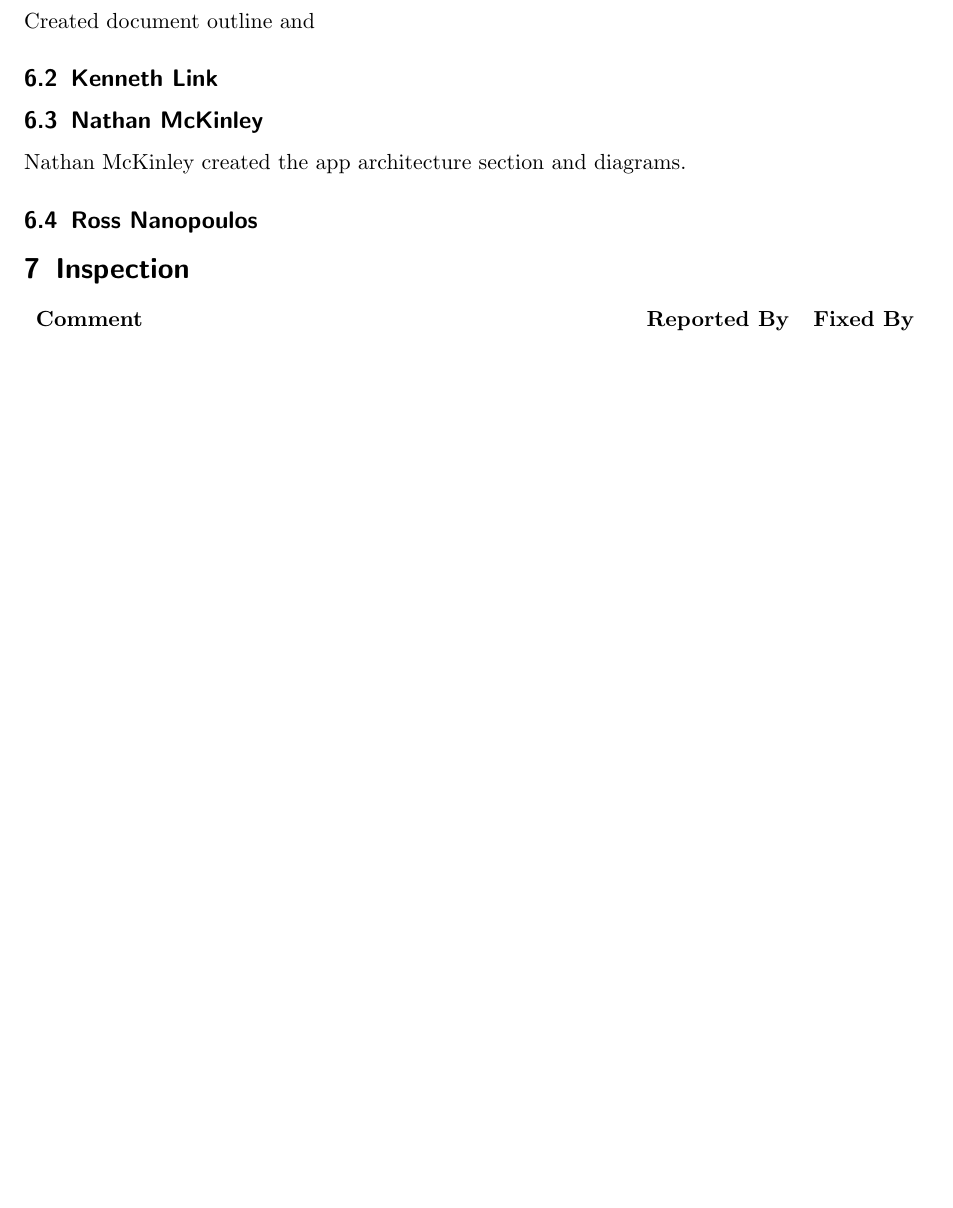
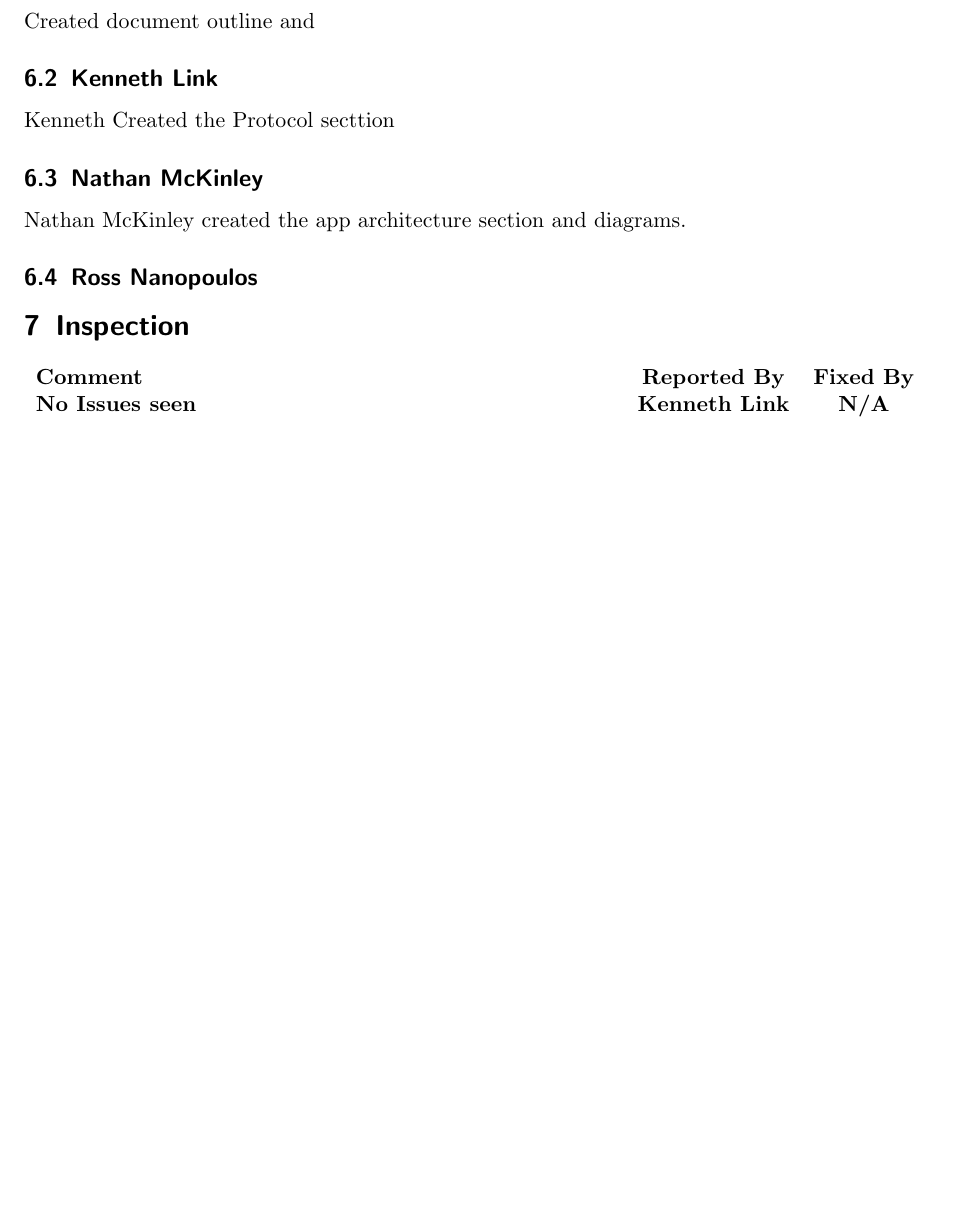
Before and after one commit to danielkeller/393torrent, a LaTeX paper (docs/design.tex): part of page 10 of 10, cut so that both start at the same text, the shorter picture padded with empty space. Compiled offline with pdfLaTeX.

Commit message:
Inspected the document no errors
(omg finish your sections so i can finish this gin bottle)

```diff
--- a/docs/design.tex
+++ b/docs/design.tex
@@ -187,7 +187,7 @@ This section provides the details to what each author contributed to the vision
 \subsection{Daniel Keller}
 Created document outline and
 \subsection{Kenneth Link}
-
+Kenneth Created the Protocol secttion
 \subsection{Nathan McKinley}
 Nathan McKinley created the app architecture section and diagrams.
 \subsection{Ross Nanopoulos}
@@ -196,5 +196,6 @@ Nathan McKinley created the app architecture section and diagrams.
 \section{Inspection}
 \begin{tabularx}{\textwidth}{X c c}
 \textbf{Comment} & \textbf{Reported By} & \textbf{Fixed By} \\
+\textbf{No Issues seen} & \textbf{Kenneth Link} & \textbf{N/A} \\
 \end{tabularx}
 \end{document}
```
